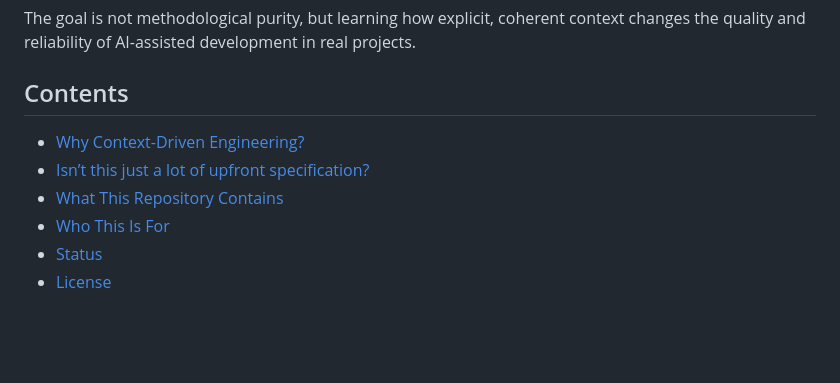
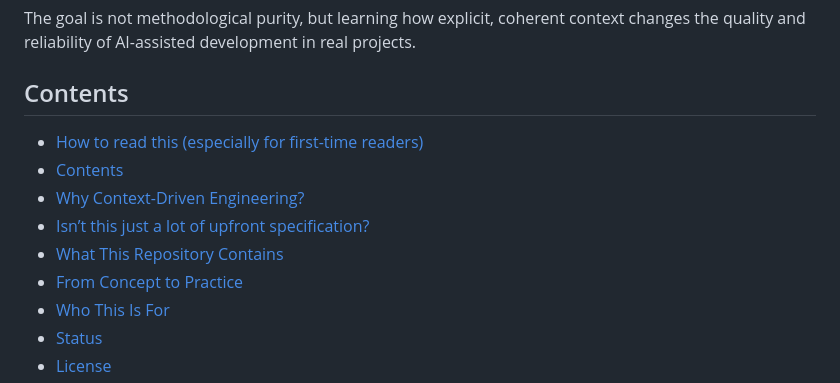
Before and after one commit to symbolicmatter/context-driven-engineering, a Markdown page: README.md, the part around the change. GitHub-like rendering; blank space fills up the shorter version.

Commit message:
Update TOC.

```diff
--- a/README.md
+++ b/README.md
@@ -35,9 +35,12 @@ changes the quality and reliability of AI-assisted development in real projects.
 
 ## Contents
 
+- [How to read this (especially for first-time readers)](#how-to-read-this-especially-for-first-time-readers)
+- [Contents](#contents)
 - [Why Context-Driven Engineering?](#why-context-driven-engineering)
 - [Isn’t this just a lot of upfront specification?](#isnt-this-just-a-lot-of-upfront-specification)
 - [What This Repository Contains](#what-this-repository-contains)
+- [From Concept to Practice](#from-concept-to-practice)
 - [Who This Is For](#who-this-is-for)
 - [Status](#status)
 - [License](#license)
```
